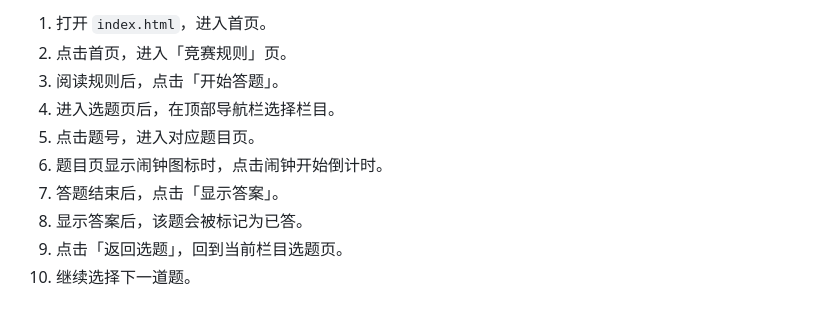
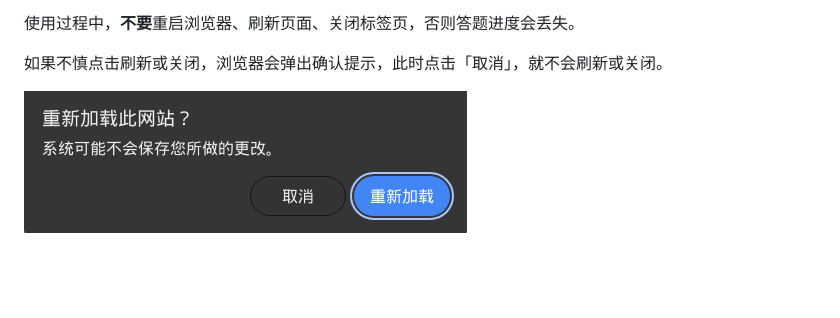
Before and after one commit to noodlefighter/static-quiz-ppt, a Markdown page: 使用说明书.md, the part around the change printed below. Rendered like a GitHub page; pictures changed too: assets/image-20260610155848955.png (added); blank space fills up the shorter version.

```diff
--- a/使用说明书.md
+++ b/使用说明书.md
@@ -53,11 +46,6 @@
 
-1. 打开 `index.html`，进入首页。
-2. 点击首页，进入「竞赛规则」页。
-3. 阅读规则后，点击「开始答题」。
-4. 进入选题页后，在顶部导航栏选择栏目。
-5. 点击题号，进入对应题目页。
-6. 题目页显示闹钟图标时，点击闹钟开始倒计时。
-7. 答题结束后，点击「显示答案」。
-8. 显示答案后，该题会被标记为已答。
-9. 点击「返回选题」，回到当前栏目选题页。
-10. 继续选择下一道题。
+使用过程中，**不要**重启浏览器、刷新页面、关闭标签页，否则答题进度会丢失。
+
+如果不慎点击刷新或关闭，浏览器会弹出确认提示，此时点击「取消」，就不会刷新或关闭。
+
+![image-20260610155848955](assets/image-20260610155848955.png)
```
Also changed, not shown: other parts of 使用说明书.md (+18 -25 lines), assets/image-20260610155754001.png (added), assets/image-20260610160220897.png (added), assets/image-20260610160515270-1781078719097-4.png (added), 2 other files.
